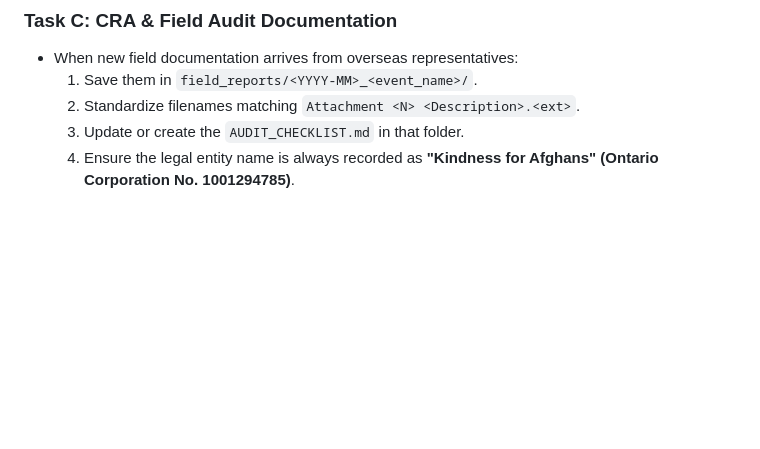
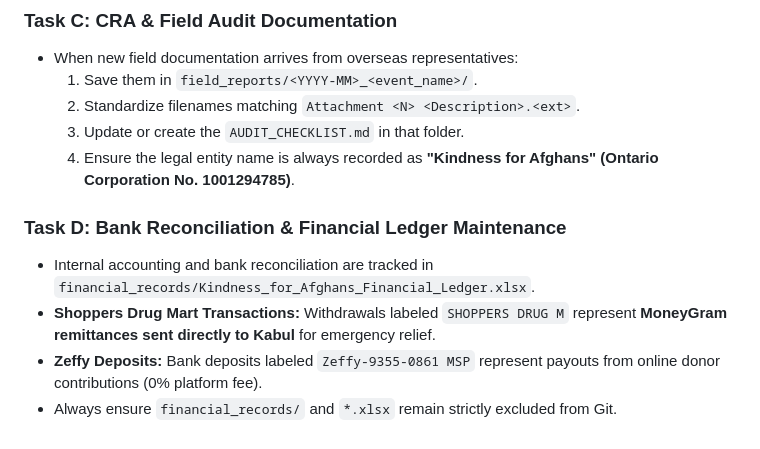
Before and after one commit to mahmadi2025/kindness, a Markdown page: AGENTS.md, the part around the change. Rendered like a GitHub page; blank space fills up the shorter version.

```diff
--- a/AGENTS.md
+++ b/AGENTS.md
@@ -124,3 +124,9 @@ python Kindness.py --help
   2. Standardize filenames matching `Attachment <N> <Description>.<ext>`.
   3. Update or create the `AUDIT_CHECKLIST.md` in that folder.
   4. Ensure the legal entity name is always recorded as **"Kindness for Afghans" (Ontario Corporation No. 1001294785)**.
+
+### Task D: Bank Reconciliation & Financial Ledger Maintenance
+- Internal accounting and bank reconciliation are tracked in `financial_records/Kindness_for_Afghans_Financial_Ledger.xlsx`.
+- **Shoppers Drug Mart Transactions:** Withdrawals labeled `SHOPPERS DRUG M` represent **MoneyGram remittances sent directly to Kabul** for emergency relief.
+- **Zeffy Deposits:** Bank deposits labeled `Zeffy-9355-0861 MSP` represent payouts from online donor contributions (0% platform fee).
+- Always ensure `financial_records/` and `*.xlsx` remain strictly excluded from Git.
```
Also changed, not shown: DECISIONS.md (+19 -0 lines).
